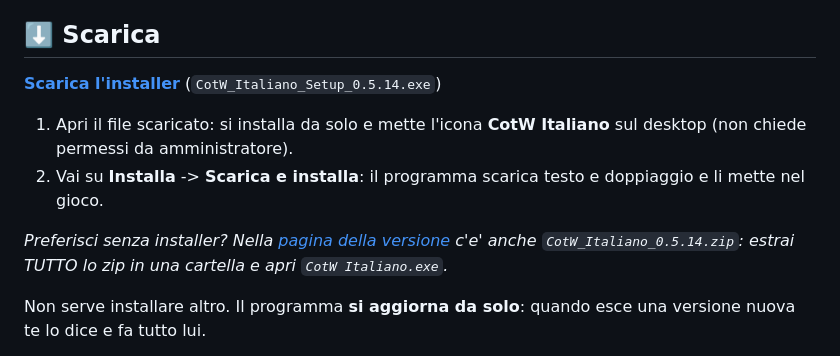
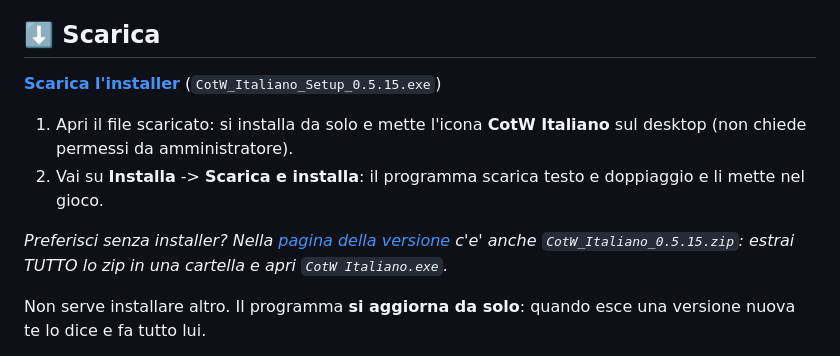
Before and after one commit to mirkodls/cotw-italiano, a Markdown page: README.md, the part around the change. GitHub-like rendering.

Commit message:
README: link Scarica alla versione 0.5.15

```diff
--- a/README.md
+++ b/README.md
@@ -8,12 +8,12 @@ Di **Mirko Del Sette**. Sito: **[mirkodls.github.io/cotw-italiano](https://mirko
 ## ⬇️ Scarica
 
 <!--scarica-->
-**[Scarica l'installer](https://github.com/mirkodls/cotw-italiano/releases/download/programma-v0.5.14/CotW_Italiano_Setup_0.5.14.exe)** (`CotW_Italiano_Setup_0.5.14.exe`)
+**[Scarica l'installer](https://github.com/mirkodls/cotw-italiano/releases/download/programma-v0.5.15/CotW_Italiano_Setup_0.5.15.exe)** (`CotW_Italiano_Setup_0.5.15.exe`)
 
 1. Apri il file scaricato: si installa da solo e mette l'icona **CotW Italiano** sul desktop (non chiede permessi da amministratore).
 2. Vai su **Installa** -> **Scarica e installa**: il programma scarica testo e doppiaggio e li mette nel gioco.
 
-_Preferisci senza installer? Nella [pagina della versione](https://github.com/mirkodls/cotw-italiano/releases/tag/programma-v0.5.14) c'e' anche `CotW_Italiano_0.5.14.zip`: estrai TUTTO lo zip in una cartella e apri `CotW Italiano.exe`._
+_Preferisci senza installer? Nella [pagina della versione](https://github.com/mirkodls/cotw-italiano/releases/tag/programma-v0.5.15) c'e' anche `CotW_Italiano_0.5.15.zip`: estrai TUTTO lo zip in una cartella e apri `CotW Italiano.exe`._
 <!--/scarica-->
 
 Non serve installare altro. Il programma **si aggiorna da solo**: quando esce una versione nuova te lo dice e fa tutto lui.
```
